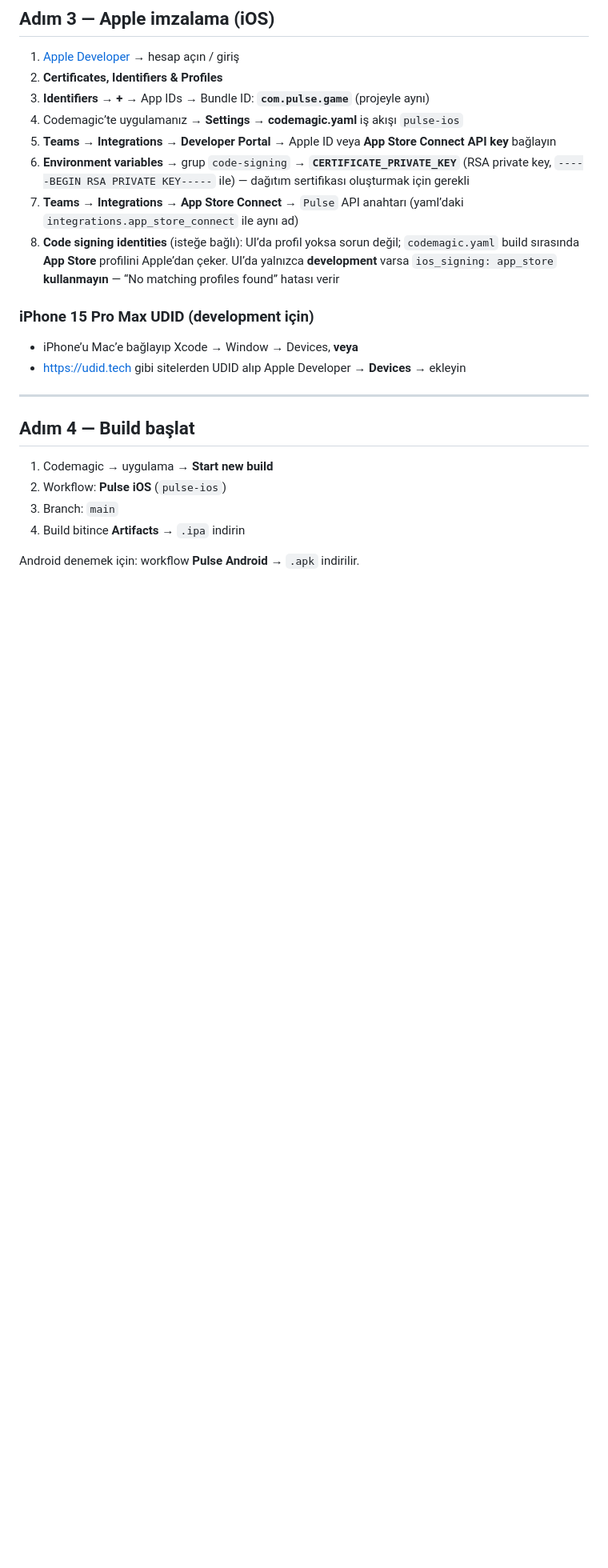
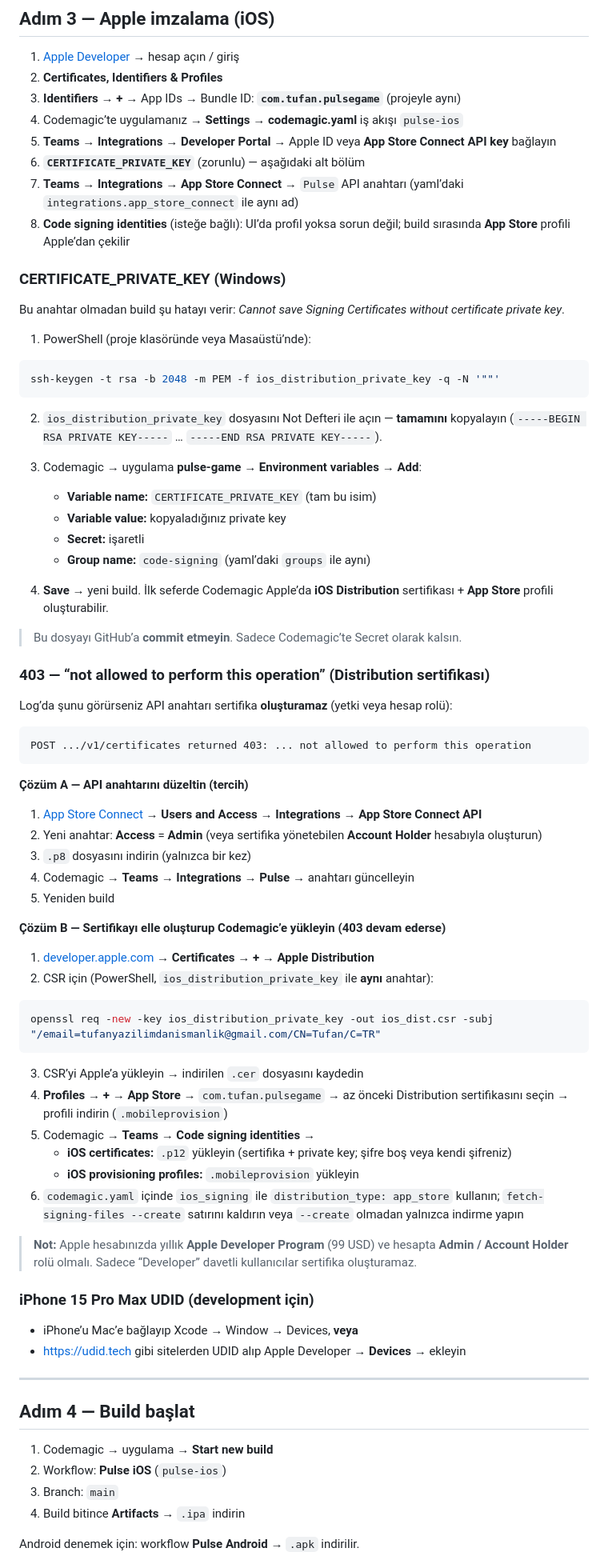
Before and after one commit to furkanntufann/pulse-game, a Markdown page: CODEMAGIC.md, the part around one of its changes. Shown at 80% size. Drawn GitHub-style; blank space fills up the shorter version.

````diff
--- a/CODEMAGIC.md
+++ b/CODEMAGIC.md
@@ -53,12 +53,68 @@ git push -u origin main
 
 1. [Apple Developer](https://developer.apple.com/account) → hesap açın / giriş
 2. **Certificates, Identifiers & Profiles**
-3. **Identifiers** → **+** → App IDs → Bundle ID: **`com.pulse.game`** (projeyle aynı)
+3. **Identifiers** → **+** → App IDs → Bundle ID: **`com.tufan.pulsegame`** (projeyle aynı)
 4. Codemagic’te uygulamanız → **Settings** → **codemagic.yaml** iş akışı `pulse-ios`
 5. **Teams** → **Integrations** → **Developer Portal** → Apple ID veya **App Store Connect API key** bağlayın
-6. **Environment variables** → grup `code-signing` → **`CERTIFICATE_PRIVATE_KEY`** (RSA private key, `-----BEGIN RSA PRIVATE KEY-----` ile) — dağıtım sertifikası oluşturmak için gerekli
+6. **`CERTIFICATE_PRIVATE_KEY`** (zorunlu) — aşağıdaki alt bölüm
 7. **Teams** → **Integrations** → **App Store Connect** → `Pulse` API anahtarı (yaml’daki `integrations.app_store_connect` ile aynı ad)
-8. **Code signing identities** (isteğe bağlı): UI’da profil yoksa sorun değil; `codemagic.yaml` build sırasında **App Store** profilini Apple’dan çeker. UI’da yalnızca **development** varsa `ios_signing: app_store` **kullanmayın** — “No matching profiles found” hatası verir
+8. **Code signing identities** (isteğe bağlı): UI’da profil yoksa sorun değil; build sırasında **App Store** profili Apple’dan çekilir
+
+### CERTIFICATE_PRIVATE_KEY (Windows)
+
+Bu anahtar olmadan build şu hatayı verir: *Cannot save Signing Certificates without certificate private key*.
+
+1. PowerShell (proje klasöründe veya Masaüstü’nde):
+
+```powershell
+ssh-keygen -t rsa -b 2048 -m PEM -f ios_distribution_private_key -q -N '""'
+```
+
+2. `ios_distribution_private_key` dosyasını Not Defteri ile açın — **tamamını** kopyalayın (`-----BEGIN RSA PRIVATE KEY-----` … `-----END RSA PRIVATE KEY-----`).
+
+3. Codemagic → uygulama **pulse-game** → **Environment variables** → **Add**:
+   - **Variable name:** `CERTIFICATE_PRIVATE_KEY` (tam bu isim)
+   - **Variable value:** kopyaladığınız private key
+   - **Secret:** işaretli
+   - **Group name:** `code-signing` (yaml’daki `groups` ile aynı)
+
+4. **Save** → yeni build. İlk seferde Codemagic Apple’da **iOS Distribution** sertifikası + **App Store** profili oluşturabilir.
+
+> Bu dosyayı GitHub’a **commit etmeyin**. Sadece Codemagic’te Secret olarak kalsın.
+
+### 403 — “not allowed to perform this operation” (Distribution sertifikası)
+
+Log’da şunu görürseniz API anahtarı sertifika **oluşturamaz** (yetki veya hesap rolü):
+
+```text
+POST .../v1/certificates returned 403: ... not allowed to perform this operation
+```
+
+**Çözüm A — API anahtarını düzeltin (tercih)**
+
+1. [App Store Connect](https://appstoreconnect.apple.com) → **Users and Access** → **Integrations** → **App Store Connect API**
+2. Yeni anahtar: **Access** = **Admin** (veya sertifika yönetebilen **Account Holder** hesabıyla oluşturun)
+3. `.p8` dosyasını indirin (yalnızca bir kez)
+4. Codemagic → **Teams** → **Integrations** → **Pulse** → anahtarı güncelleyin
+5. Yeniden build
+
+**Çözüm B — Sertifikayı elle oluşturup Codemagic’e yükleyin (403 devam ederse)**
+
+1. [developer.apple.com](https://developer.apple.com/account) → **Certificates** → **+** → **Apple Distribution**
+2. CSR için (PowerShell, `ios_distribution_private_key` ile **aynı** anahtar):
+
+```powershell
+openssl req -new -key ios_distribution_private_key -out ios_dist.csr -subj "/email=tufanyazilimdanismanlik@gmail.com/CN=Tufan/C=TR"
+```
+
+3. CSR’yi Apple’a yükleyin → indirilen `.cer` dosyasını kaydedin
+4. **Profiles** → **+** → **App Store** → `com.tufan.pulsegame` → az önceki Distribution sertifikasını seçin → profili indirin (`.mobileprovision`)
+5. Codemagic → **Teams** → **Code signing identities** →
+   - **iOS certificates:** `.p12` yükleyin (sertifika + private key; şifre boş veya kendi şifreniz)
+   - **iOS provisioning profiles:** `.mobileprovision` yükleyin
+6. `codemagic.yaml` içinde `ios_signing` ile `distribution_type: app_store` kullanın; `fetch-signing-files --create` satırını kaldırın veya `--create` olmadan yalnızca indirme yapın
+
+> **Not:** Apple hesabınızda yıllık **Apple Developer Program** (99 USD) ve hesapta **Admin / Account Holder** rolü olmalı. Sadece “Developer” davetli kullanıcılar sertifika oluşturamaz.
 
 ### iPhone 15 Pro Max UDID (development için)
 
````
Also changed, not shown: other parts of CODEMAGIC.md (+2 -0 lines).
